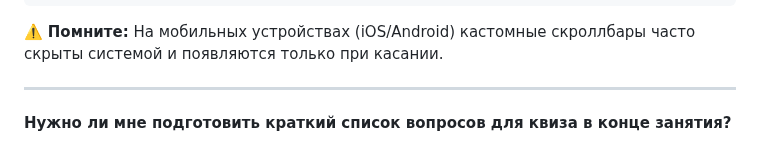
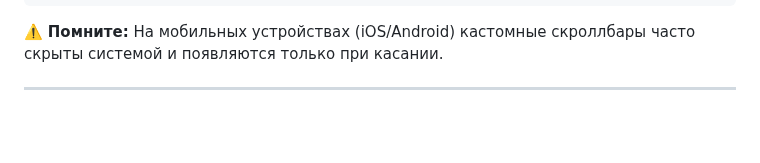
Before and after one commit to ShevchenkoOl/FrontEnd_rus, a Markdown page: HTML&CSS/lekce5.md, the part around the change. GitHub-like rendering; blank space fills up the shorter version.

Commit message:
Remove quiz question preparation inquiry
Removed question about preparing a quiz question list.

```diff
--- a/HTML&CSS/lekce5.md
+++ b/HTML&CSS/lekce5.md
@@ -225,5 +225,3 @@ h2 {
 ⚠️ **Помните:** На мобильных устройствах (iOS/Android) кастомные скроллбары часто скрыты системой и появляются только при касании.
 
 ---
-
-**Нужно ли мне подготовить краткий список вопросов для квиза в конце занятия?**
```
